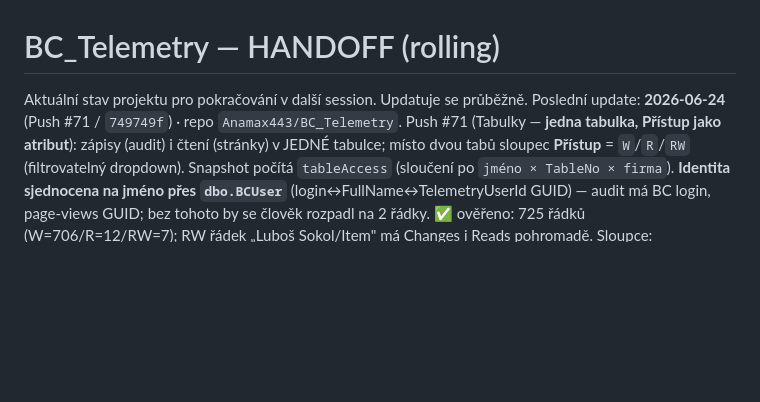
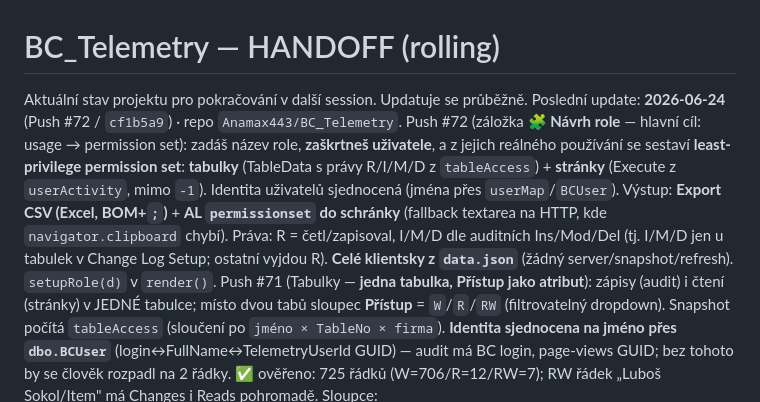
Before and after one commit to Anamax443/BC_Telemetry, a Markdown page: docs/HANDOFF.md, the part around the change. Drawn GitHub-style; blank space fills up the shorter version.

Commit message:
docs: zalozka Navrh role (usage -> permission set, CSV/AL export)

```diff
--- a/docs/HANDOFF.md
+++ b/docs/HANDOFF.md
@@ -1,7 +1,8 @@
 # BC_Telemetry — HANDOFF (rolling)
 
 Aktuální stav projektu pro pokračování v další session. Updatuje se průběžně.
-Poslední update: **2026-06-24** (Push #71 / `749749f`) · repo `Anamax443/BC_Telemetry`.
+Poslední update: **2026-06-24** (Push #72 / `cf1b5a9`) · repo `Anamax443/BC_Telemetry`.
+Push #72 (záložka **🧩 Návrh role** — hlavní cíl: usage → permission set): zadáš název role, **zaškrtneš uživatele**, a z jejich reálného používání se sestaví **least-privilege permission set**: **tabulky** (TableData s právy R/I/M/D z `tableAccess`) + **stránky** (Execute z `userActivity`, mimo `-1`). Identita uživatelů sjednocená (jména přes `userMap`/`BCUser`). Výstup: **Export CSV (Excel, BOM+`;`)** + **AL `permissionset` do schránky** (fallback textarea na HTTP, kde `navigator.clipboard` chybí). Práva: R = četl/zapisoval, I/M/D dle auditních Ins/Mod/Del (tj. I/M/D jen u tabulek v Change Log Setup; ostatní vyjdou R). **Celé klientsky z `data.json`** (žádný server/snapshot/refresh). `setupRole(d)` v `render()`.
 Push #71 (Tabulky — **jedna tabulka, Přístup jako atribut**): zápisy (audit) i čtení (stránky) v JEDNÉ tabulce; místo dvou tabů sloupec **Přístup** = `W`/`R`/`RW` (filtrovatelný dropdown). Snapshot počítá `tableAccess` (sloučení po `jméno × TableNo × firma`). **Identita sjednocena na jméno přes `dbo.BCUser`** (login↔FullName↔TelemetryUserId GUID) — audit má BC login, page-views GUID; bez tohoto by se člověk rozpadl na 2 řádky. ✅ ověřeno: 725 řádků (W=706/R=12/RW=7); RW řádek „Luboš Sokol/Item" má Changes i Reads pohromadě. Sloupce: Kdo·Firma·Tab.č.·Tabulka·**Přístup**·Změny·Vložení·Úpravy·Smazání·Otevření·Stránek·Naposledy.
 Push #70 (Tabulky **fáze 2/3 — čtení odvozené ze stránek**): záložka Tabulky má přepínač **✏ Zápisy (audit) / 👁 Čtení (ze stránek)**. Čtení = page-views (`BCPageDaily`) × **mapování PageID→zdrojová tabulka** (telemetrie zdrojovou tabulku NEMÁ). Mapování se **nahraje 1× v UI** (textarea v Čtení → `PUT /pagemap` → `ops/pagemap.json`; zdroj = BC „Page Metadata" 2000000138 → Otevřít v Excelu → ID/SourceTable/[název]). Snapshot dopočítá `tableReads` (jména přes `usermap.json`, GUID→jméno) + `pageMapCount`. ✅ ověřeno živě (vzorek 7 stránek → 18 řádků čtení, reálná jména). ⚠ **dvě PS pasti opraveny:** (a) proměnná `$pid` je rezervovaná (process ID, read-only) → přejmenováno `$pgid`; (b) match PageId **přesně** (NE strip `\D`, jinak `-1` kolidovalo s `1`). Doplňkový signál, ne přesná read-telemetrie. **Zbývá fáze 3** (App Insights `AppDependencies` SQL, read+write).
 Push #69 (záložka **Tabulky** — permission mining pro tabulky, **fáze 1/3**): nová záložka „Tabulky" ukazuje, **které tabulky uživatel reálně MĚNÍ** (zápisy) → podklad pro RIMD oprávnění. Agregace `BCChangeLog` po `UserId × TableNo × firma` ve snapshotu (`tableActivity`: `Changes/Ins/Mod/Del` + `LastAt`, UserId = reálné BC jméno), strop `TopRows`, **bez DDL**. Filtry/řazení/export jako Audit. ✅ ověřeno živě: 691 řádků, 152 tabulek, 47 uživatelů. ⚠ pokrytí = jen tabulky zapnuté v **BC Change Log Setup**; zachycuje **zápisy**, ne čtení. **Zbývá (na vyžádání):** fáze 2 = odvození ze stránek (PageID→zdrojová tabulka přes BC metadata → čtení), fáze 3 = App Insights `AppDependencies` (SQL parsing, read+write). `tableActivity` přidán do snapshotu; nová DATE_FILTER `LastAt`.
```
